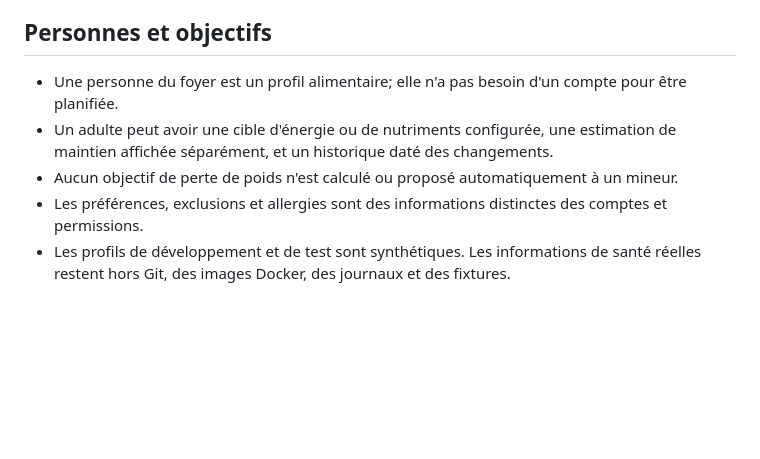
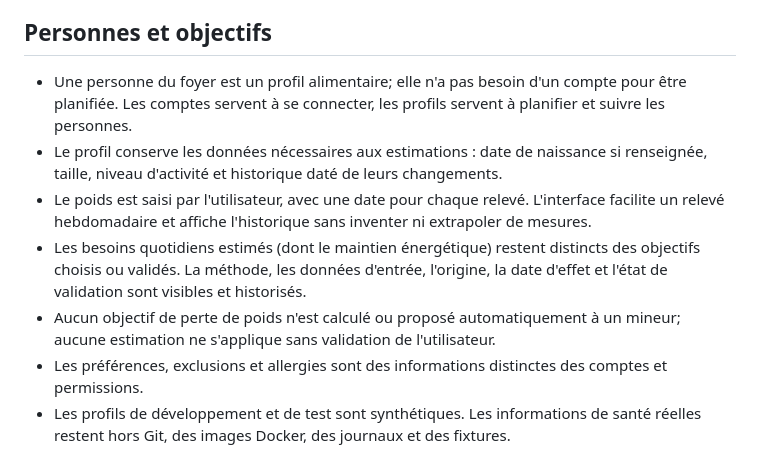
Before and after one commit to throlan/Lapinou-Dish, a Markdown page: docs/PRODUCT.md, the part around the change. GitHub-like rendering; blank space fills up the shorter version.

```diff
--- a/docs/PRODUCT.md
+++ b/docs/PRODUCT.md
@@ -8,9 +8,11 @@ Ce produit aide à organiser les repas. Il ne diagnostique pas, ne prescrit pas
 
 ## Personnes et objectifs
 
-- Une personne du foyer est un profil alimentaire; elle n'a pas besoin d'un compte pour être planifiée.
-- Un adulte peut avoir une cible d'énergie ou de nutriments configurée, une estimation de maintien affichée séparément, et un historique daté des changements.
-- Aucun objectif de perte de poids n'est calculé ou proposé automatiquement à un mineur.
+- Une personne du foyer est un profil alimentaire; elle n'a pas besoin d'un compte pour être planifiée. Les comptes servent à se connecter, les profils servent à planifier et suivre les personnes.
+- Le profil conserve les données nécessaires aux estimations : date de naissance si renseignée, taille, niveau d'activité et historique daté de leurs changements.
+- Le poids est saisi par l'utilisateur, avec une date pour chaque relevé. L'interface facilite un relevé hebdomadaire et affiche l'historique sans inventer ni extrapoler de mesures.
+- Les besoins quotidiens estimés (dont le maintien énergétique) restent distincts des objectifs choisis ou validés. La méthode, les données d'entrée, l'origine, la date d'effet et l'état de validation sont visibles et historisés.
+- Aucun objectif de perte de poids n'est calculé ou proposé automatiquement à un mineur; aucune estimation ne s'applique sans validation de l'utilisateur.
 - Les préférences, exclusions et allergies sont des informations distinctes des comptes et permissions.
 - Les profils de développement et de test sont synthétiques. Les informations de santé réelles restent hors Git, des images Docker, des journaux et des fixtures.
 
```
Also changed, not shown: docs/DOMAIN.md (+11 -4 lines).
